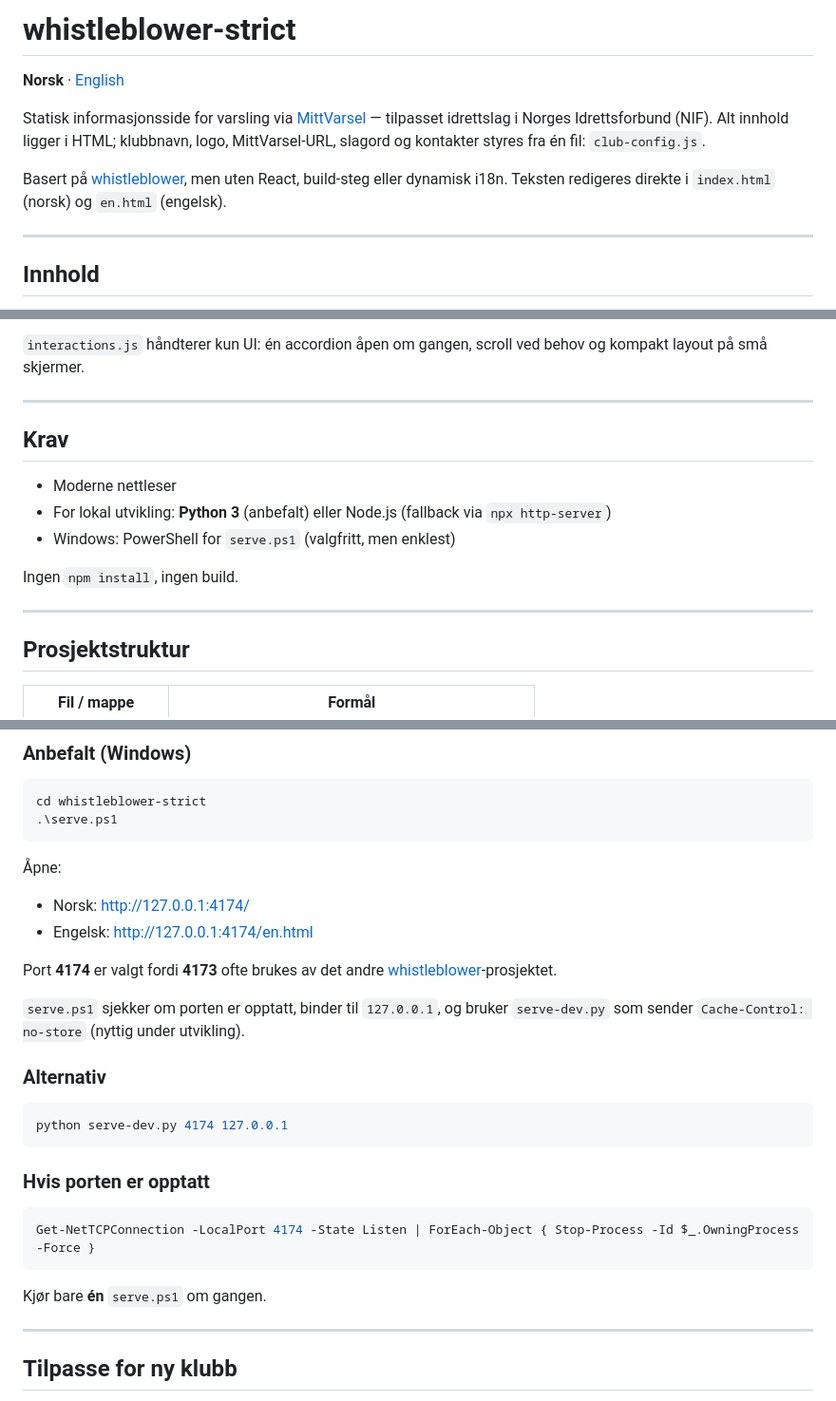
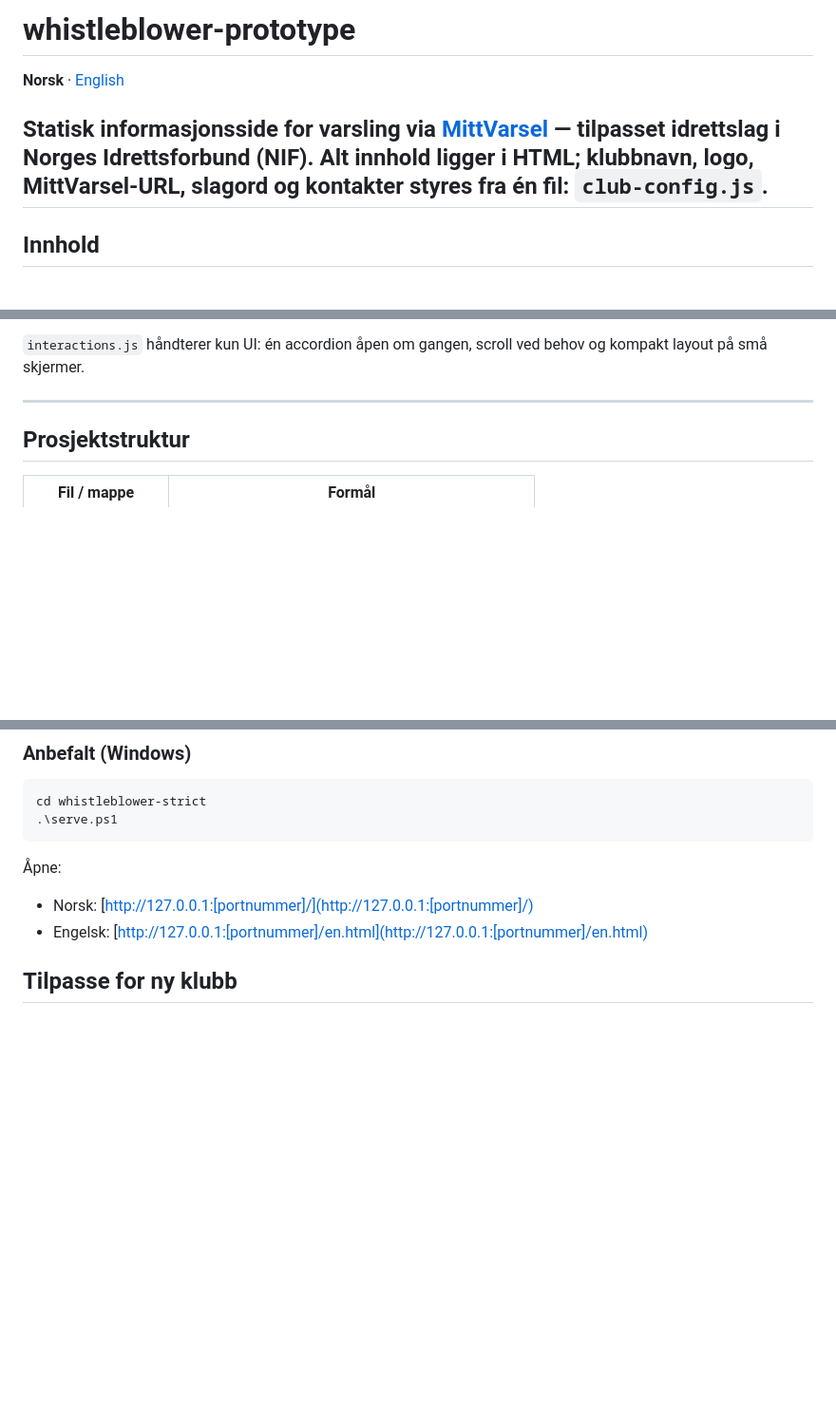
Before and after one commit to hegullak/whistleblower-prototype, a Markdown page: README.md, 3 parts joined by grey strips. Shown at 95% size. Rendered like a GitHub page; blank space fills up the shorter version.

````diff
--- a/README.md
+++ b/README.md
@@ -1,11 +1,8 @@
-# whistleblower-strict
+# whistleblower-prototype
 
 **Norsk** · [English](README.en.md)
 
 Statisk informasjonsside for varsling via [MittVarsel](https://portal.mittvarsel.no/) — tilpasset idrettslag i Norges Idrettsforbund (NIF). Alt innhold ligger i HTML; klubbnavn, logo, MittVarsel-URL, slagord og kontakter styres fra én fil: `club-config.js`.
-
-Basert på [whistleblower](../whistleblower), men uten React, build-steg eller dynamisk i18n. Teksten redigeres direkte i `index.html` (norsk) og `en.html` (engelsk).
-
 ---
 
 ## Innhold
@@ -39,16 +36,6 @@ Siden forklarer hva varsling er, hva som kan varsles, hvordan man bruker MittVar
 
 ---
 
-## Krav
-
-- Moderne nettleser
-- For lokal utvikling: **Python 3** (anbefalt) eller Node.js (fallback via `npx http-server`)
-- Windows: PowerShell for `serve.ps1` (valgfritt, men enklest)
-
-Ingen `npm install`, ingen build.
-
----
-
 ## Prosjektstruktur
 
 | Fil / mappe | Formål |
@@ -77,28 +64,8 @@ cd whistleblower-strict
 
 Åpne:
 
-- Norsk: [http://127.0.0.1:4174/](http://127.0.0.1:4174/)
-- Engelsk: [http://127.0.0.1:4174/en.html](http://127.0.0.1:4174/en.html)
-
-Port **4174** er valgt fordi **4173** ofte brukes av det andre [whistleblower](../whistleblower)-prosjektet.
-
-`serve.ps1` sjekker om porten er opptatt, binder til `127.0.0.1`, og bruker `serve-dev.py` som sender `Cache-Control: no-store` (nyttig under utvikling).
-
-### Alternativ
-
-```bash
-python serve-dev.py 4174 127.0.0.1
-```
-
-### Hvis porten er opptatt
-
-```powershell
-Get-NetTCPConnection -LocalPort 4174 -State Listen | ForEach-Object { Stop-Process -Id $_.OwningProcess -Force }
-```
-
-Kjør bare **én** `serve.ps1` om gangen.
-
----
+- Norsk: [http://127.0.0.1:[portnummer]/](http://127.0.0.1:[portnummer]/)
+- Engelsk: [http://127.0.0.1:[portnummer]/en.html](http://127.0.0.1:[portnummer]/en.html)
 
 ## Tilpasse for ny klubb
 
````
Also changed, not shown: other parts of README.md (+1 -3 lines), README.en.md (+4 -39 lines).
